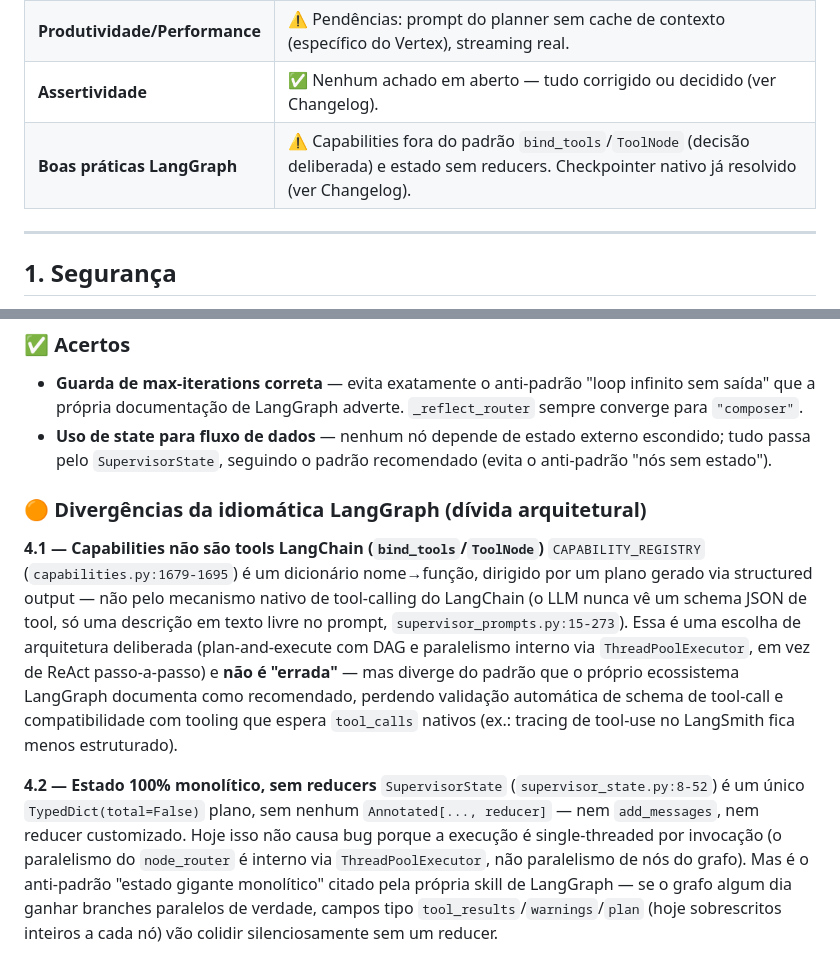
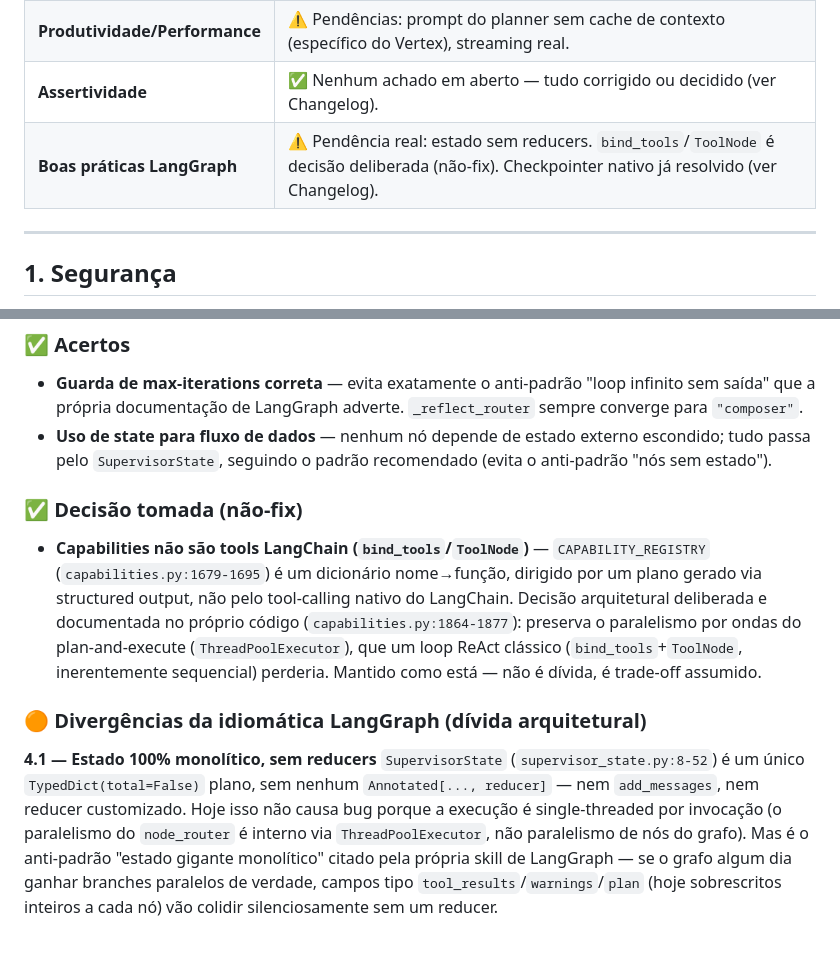
Before and after one commit to silviosalviati/finance-hub, a Markdown page: docs/avaliacoes/finance-voice.md, 2 parts joined by grey strips. Drawn GitHub-style.

Commit message:
melhorias no finance voice

```diff
--- a/docs/avaliacoes/finance-voice.md
+++ b/docs/avaliacoes/finance-voice.md
@@ -41,7 +41,7 @@ Atualizado a cada item resolvido. Serve como checklist para portar manualmente p
 | **Segurança** | ✅ Nenhum achado em aberto — tudo corrigido nesta auditoria (ver Changelog). |
 | **Produtividade/Performance** | ⚠️ Pendências: prompt do planner sem cache de contexto (específico do Vertex), streaming real. |
 | **Assertividade** | ✅ Nenhum achado em aberto — tudo corrigido ou decidido (ver Changelog). |
-| **Boas práticas LangGraph** | ⚠️ Capabilities fora do padrão `bind_tools`/`ToolNode` (decisão deliberada) e estado sem reducers. Checkpointer nativo já resolvido (ver Changelog). |
+| **Boas práticas LangGraph** | ⚠️ Pendência real: estado sem reducers. `bind_tools`/`ToolNode` é decisão deliberada (não-fix). Checkpointer nativo já resolvido (ver Changelog). |
 
 ---
 
@@ -84,12 +84,12 @@ Nenhum achado em aberto nesta rodada — todos implementados, ver Changelog no t
 - **Guarda de max-iterations correta** — evita exatamente o anti-padrão "loop infinito sem saída" que a própria documentação de LangGraph adverte. `_reflect_router` sempre converge para `"composer"`.
 - **Uso de state para fluxo de dados** — nenhum nó depende de estado externo escondido; tudo passa pelo `SupervisorState`, seguindo o padrão recomendado (evita o anti-padrão "nós sem estado").
 
+### ✅ Decisão tomada (não-fix)
+- **Capabilities não são tools LangChain (`bind_tools`/`ToolNode`)** — `CAPABILITY_REGISTRY` (`capabilities.py:1679-1695`) é um dicionário nome→função, dirigido por um plano gerado via structured output, não pelo tool-calling nativo do LangChain. Decisão arquitetural deliberada e documentada no próprio código (`capabilities.py:1864-1877`): preserva o paralelismo por ondas do plan-and-execute (`ThreadPoolExecutor`), que um loop ReAct clássico (`bind_tools`+`ToolNode`, inerentemente sequencial) perderia. Mantido como está — não é dívida, é trade-off assumido.
+
 ### 🟠 Divergências da idiomática LangGraph (dívida arquitetural)
 
-**4.1 — Capabilities não são tools LangChain (`bind_tools`/`ToolNode`)**
-`CAPABILITY_REGISTRY` (`capabilities.py:1679-1695`) é um dicionário nome→função, dirigido por um plano gerado via structured output — não pelo mecanismo nativo de tool-calling do LangChain (o LLM nunca vê um schema JSON de tool, só uma descrição em texto livre no prompt, `supervisor_prompts.py:15-273`). Essa é uma escolha de arquitetura deliberada (plan-and-execute com DAG e paralelismo interno via `ThreadPoolExecutor`, em vez de ReAct passo-a-passo) e **não é "errada"** — mas diverge do padrão que o próprio ecossistema LangGraph documenta como recomendado, perdendo validação automática de schema de tool-call e compatibilidade com tooling que espera `tool_calls` nativos (ex.: tracing de tool-use no LangSmith fica menos estruturado).
-
-**4.2 — Estado 100% monolítico, sem reducers**
+**4.1 — Estado 100% monolítico, sem reducers**
 `SupervisorState` (`supervisor_state.py:8-52`) é um único `TypedDict(total=False)` plano, sem nenhum `Annotated[..., reducer]` — nem `add_messages`, nem reducer customizado. Hoje isso não causa bug porque a execução é single-threaded por invocação (o paralelismo do `node_router` é interno via `ThreadPoolExecutor`, não paralelismo de nós do grafo). Mas é o anti-padrão "estado gigante monolítico" citado pela própria skill de LangGraph — se o grafo algum dia ganhar branches paralelos de verdade, campos tipo `tool_results`/`warnings`/`plan` (hoje sobrescritos inteiros a cada nó) vão colidir silenciosamente sem um reducer.
 
 ---
```
